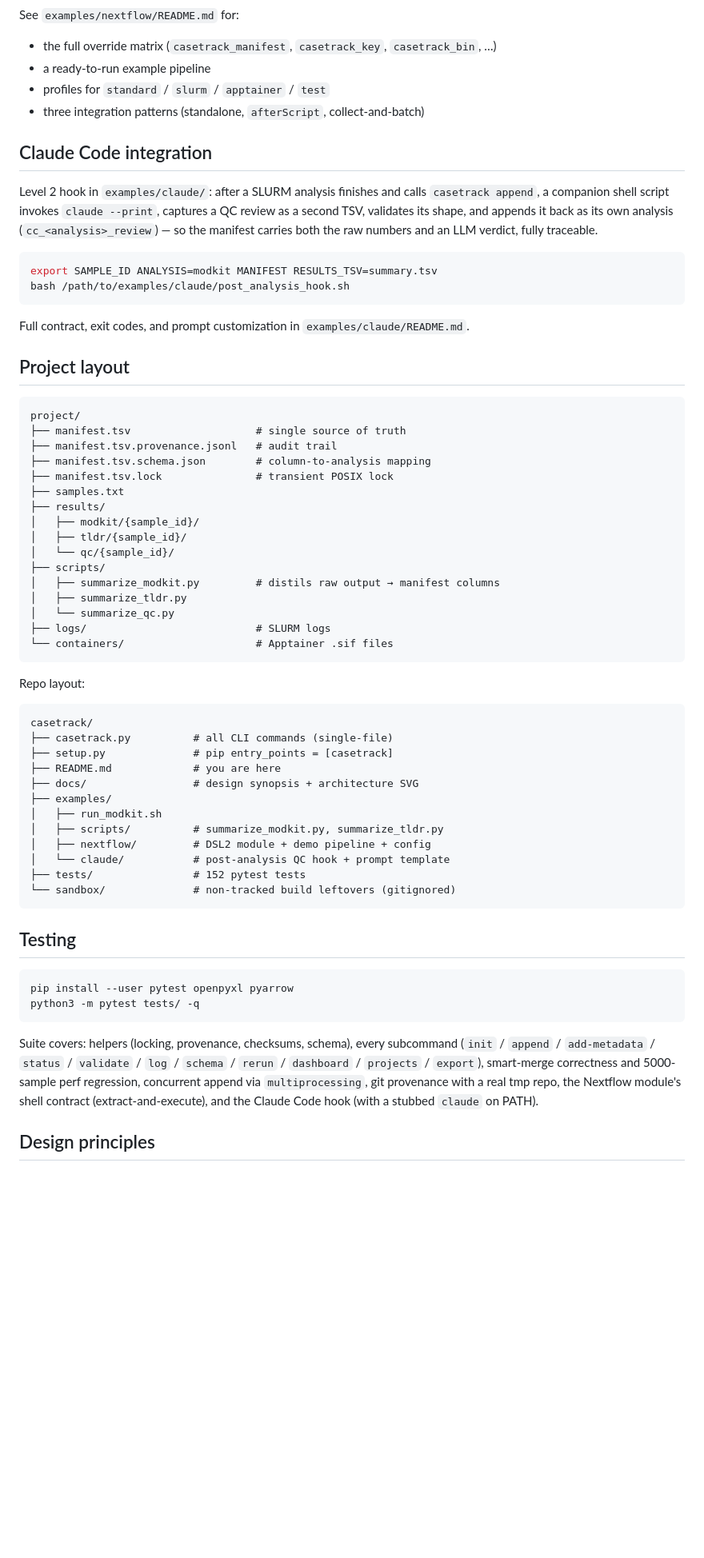
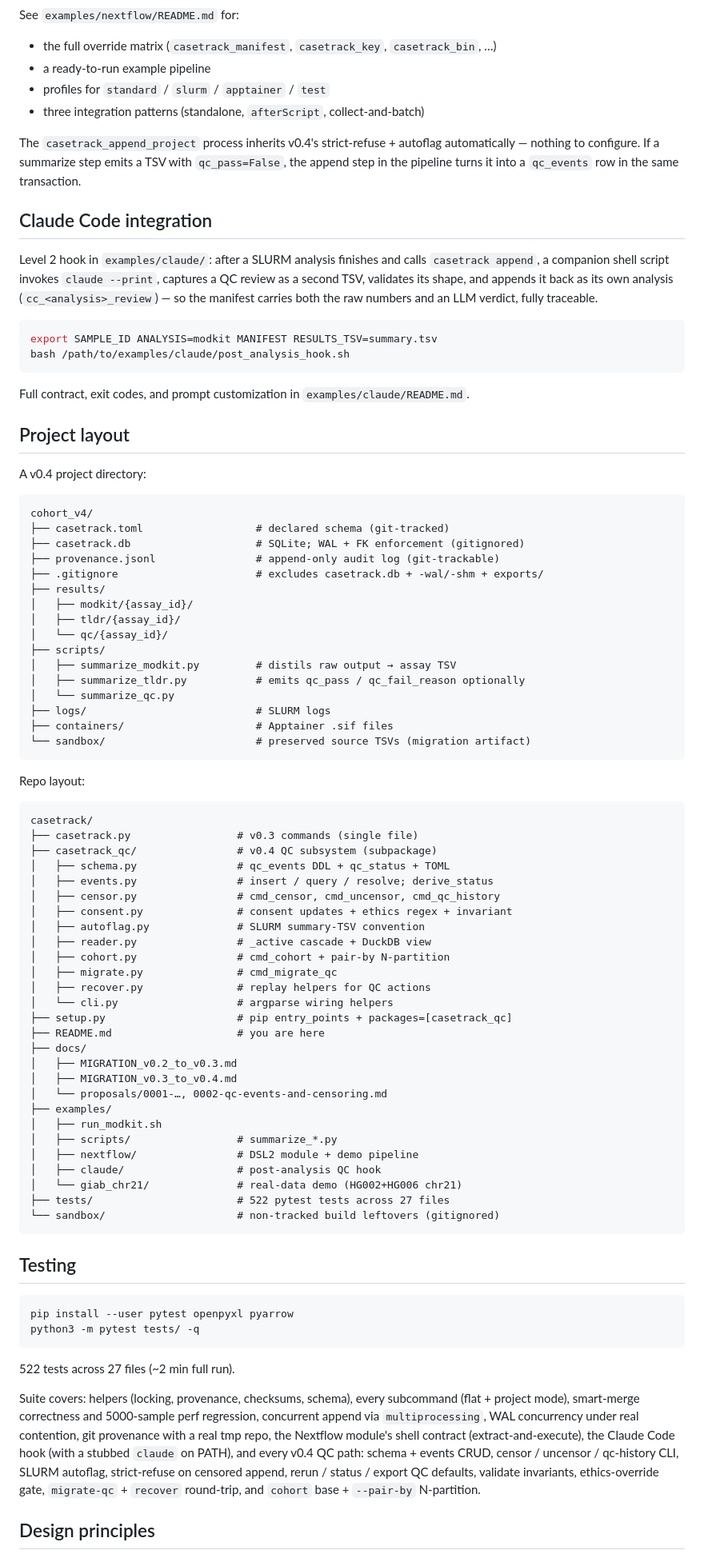
Before and after one commit to sahuno/casetrack, a Markdown page: README.md, the part around one of its changes. Shown at 80% size. GitHub-like rendering; blank space fills up the shorter version.

````diff
--- a/README.md
+++ b/README.md
@@ -400,6 +405,11 @@ See `examples/nextflow/README.md` for:
 - profiles for `standard` / `slurm` / `apptainer` / `test`
 - three integration patterns (standalone, `afterScript`, collect-and-batch)
 
+The `casetrack_append_project` process inherits v0.4's strict-refuse +
+autoflag automatically — nothing to configure. If a summarize step emits a
+TSV with `qc_pass=False`, the append step in the pipeline turns it into a
+`qc_events` row in the same transaction.
+
 ## Claude Code integration
 
 Level 2 hook in `examples/claude/`: after a SLURM analysis finishes and calls
@@ -417,40 +427,57 @@ Full contract, exit codes, and prompt customization in `examples/claude/README.m
 
 ## Project layout
 
+A v0.4 project directory:
+
 ```
-project/
-├── manifest.tsv                    # single source of truth
-├── manifest.tsv.provenance.jsonl   # audit trail
-├── manifest.tsv.schema.json        # column-to-analysis mapping
-├── manifest.tsv.lock               # transient POSIX lock
-├── samples.txt
+cohort_v4/
+├── casetrack.toml                  # declared schema (git-tracked)
+├── casetrack.db                    # SQLite; WAL + FK enforcement (gitignored)
+├── provenance.jsonl                # append-only audit log (git-trackable)
+├── .gitignore                      # excludes casetrack.db + -wal/-shm + exports/
 ├── results/
-│   ├── modkit/{sample_id}/
-│   ├── tldr/{sample_id}/
-│   └── qc/{sample_id}/
+│   ├── modkit/{assay_id}/
+│   ├── tldr/{assay_id}/
+│   └── qc/{assay_id}/
 ├── scripts/
-│   ├── summarize_modkit.py         # distils raw output → manifest columns
-│   ├── summarize_tldr.py
+│   ├── summarize_modkit.py         # distils raw output → assay TSV
+│   ├── summarize_tldr.py           # emits qc_pass / qc_fail_reason optionally
 │   └── summarize_qc.py
 ├── logs/                           # SLURM logs
-└── containers/                     # Apptainer .sif files
+├── containers/                     # Apptainer .sif files
+└── sandbox/                        # preserved source TSVs (migration artifact)
 ```
 
 Repo layout:
 
 ```
 casetrack/
-├── casetrack.py          # all CLI commands (single-file)
-├── setup.py              # pip entry_points = [casetrack]
-├── README.md             # you are here
-├── docs/                 # design synopsis + architecture SVG
+├── casetrack.py                 # v0.3 commands (single file)
+├── casetrack_qc/                # v0.4 QC subsystem (subpackage)
+│   ├── schema.py                # qc_events DDL + qc_status + TOML
+│   ├── events.py                # insert / query / resolve; derive_status
+│   ├── censor.py                # cmd_censor, cmd_uncensor, cmd_qc_history
+│   ├── consent.py               # consent updates + ethics regex + invariant
+│   ├── autoflag.py              # SLURM summary-TSV convention
+│   ├── reader.py                # _active cascade + DuckDB view
+│   ├── cohort.py                # cmd_cohort + pair-by N-partition
+│   ├── migrate.py               # cmd_migrate_qc
+│   ├── recover.py               # replay helpers for QC actions
+│   └── cli.py                   # argparse wiring helpers
+├── setup.py                     # pip entry_points + packages=[casetrack_qc]
+├── README.md                    # you are here
+├── docs/
+│   ├── MIGRATION_v0.2_to_v0.3.md
+│   ├── MIGRATION_v0.3_to_v0.4.md
+│   └── proposals/0001-…, 0002-qc-events-and-censoring.md
 ├── examples/
 │   ├── run_modkit.sh
-│   ├── scripts/          # summarize_modkit.py, summarize_tldr.py
-│   ├── nextflow/         # DSL2 module + demo pipeline + config
-│   └── claude/           # post-analysis QC hook + prompt template
-├── tests/                # 152 pytest tests
-└── sandbox/              # non-tracked build leftovers (gitignored)
+│   ├── scripts/                 # summarize_*.py
+│   ├── nextflow/                # DSL2 module + demo pipeline
+│   ├── claude/                  # post-analysis QC hook
+│   └── giab_chr21/              # real-data demo (HG002+HG006 chr21)
+├── tests/                       # 522 pytest tests across 27 files
+└── sandbox/                     # non-tracked build leftovers (gitignored)
 ```
 
 ## Testing
@@ -460,12 +487,18 @@ pip install --user pytest openpyxl pyarrow
 python3 -m pytest tests/ -q
 ```
 
-Suite covers: helpers (locking, provenance, checksums, schema), every subcommand
-(`init` / `append` / `add-metadata` / `status` / `validate` / `log` / `schema` /
-`rerun` / `dashboard` / `projects` / `export`), smart-merge correctness and
-5000-sample perf regression, concurrent append via `multiprocessing`, git
-provenance with a real tmp repo, the Nextflow module's shell contract
-(extract-and-execute), and the Claude Code hook (with a stubbed `claude` on PATH).
+522 tests across 27 files (~2 min full run).
+
+Suite covers: helpers (locking, provenance, checksums, schema), every
+subcommand (flat + project mode), smart-merge correctness and 5000-sample
+perf regression, concurrent append via `multiprocessing`, WAL concurrency
+under real contention, git provenance with a real tmp repo, the Nextflow
+module's shell contract (extract-and-execute), the Claude Code hook (with
+a stubbed `claude` on PATH), and every v0.4 QC path: schema + events CRUD,
+censor / uncensor / qc-history CLI, SLURM autoflag, strict-refuse on
+censored append, rerun / status / export QC defaults, validate
+invariants, ethics-override gate, `migrate-qc` + `recover` round-trip,
+and `cohort` base + `--pair-by` N-partition.
 
 ## Design principles
 
````
Also changed, not shown: other parts of README.md (+138 -115 lines).
